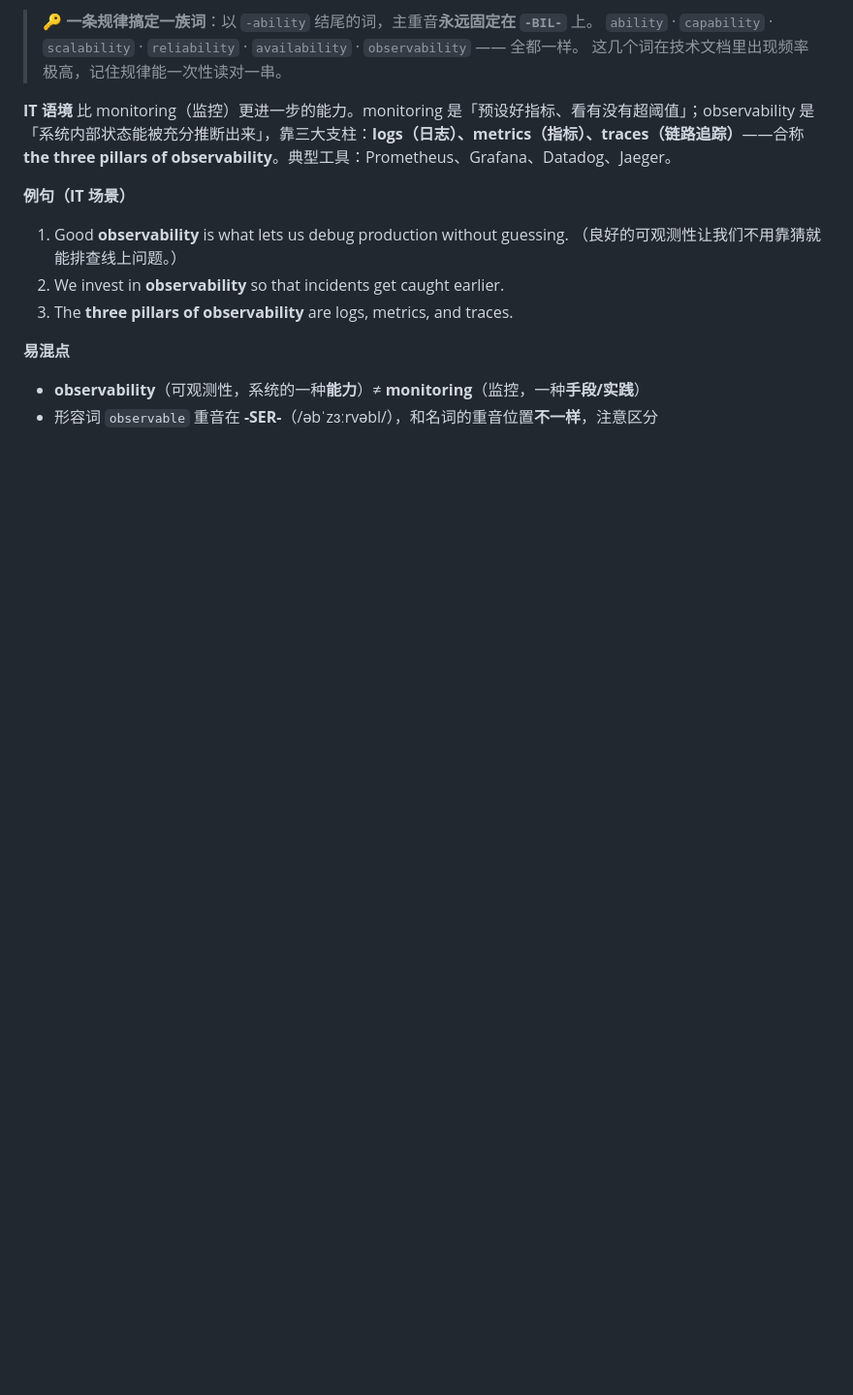
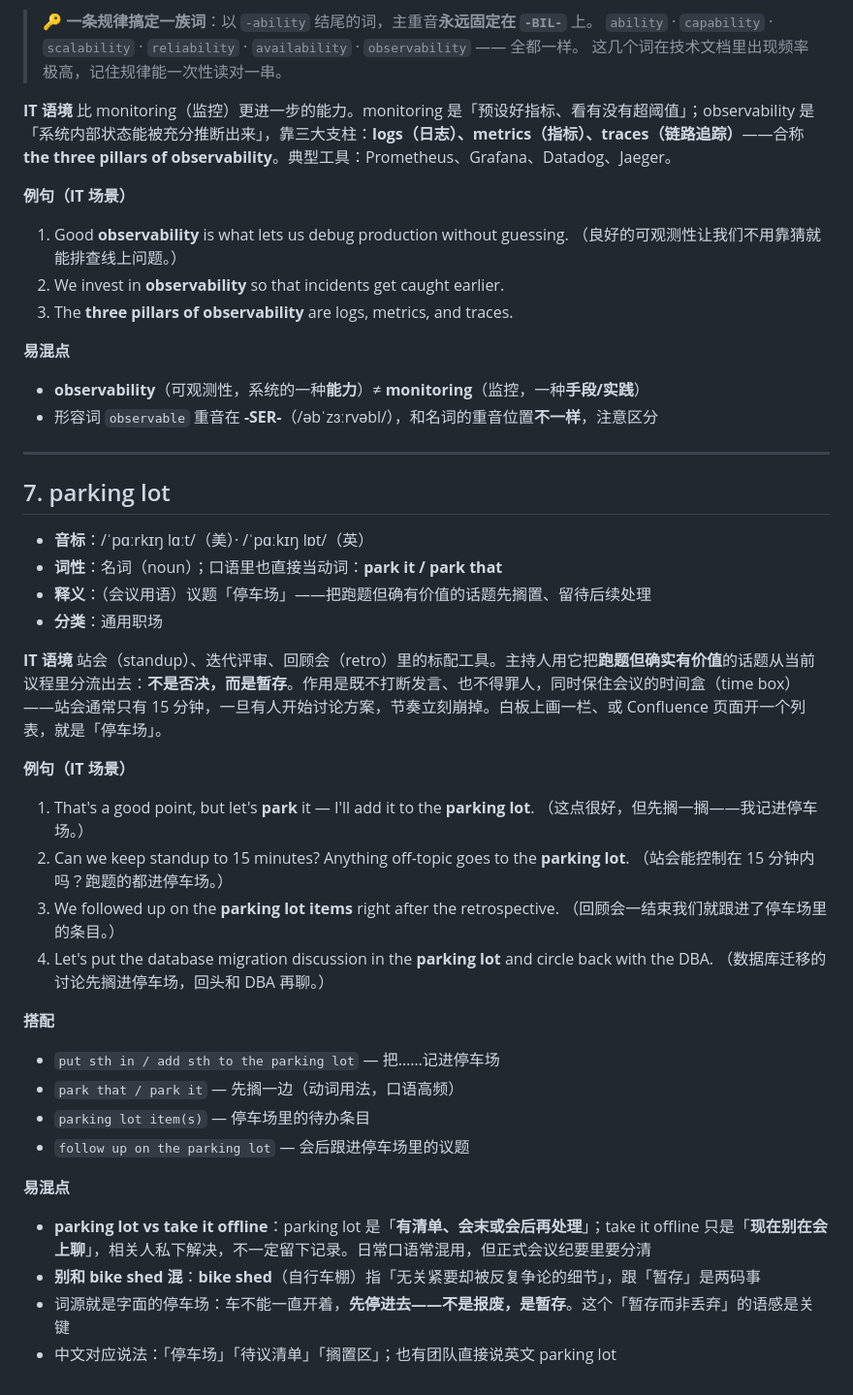
Before and after one commit to chlinwei/EnglishLearning, a Markdown page: vocabulary.md, the part around the change. Shown at 97% size. Drawn GitHub-style; blank space fills up the shorter version.

Commit message:
收录词条：parking lot
- 站会/回顾会里的议题「停车场」用法
- 辨析 take it offline，并图解议题分流流程

```diff
--- a/vocabulary.md
+++ b/vocabulary.md
@@ -201,3 +201,37 @@
 **易混点**
 - **observability**（可观测性，系统的一种**能力**）≠ **monitoring**（监控，一种**手段/实践**）
 - 形容词 `observable` 重音在 **-SER-**（/əbˈzɜːrvəbl/），和名词的重音位置**不一样**，注意区分
+
+---
+
+## 7. parking lot
+
+- **音标**：/ˈpɑːrkɪŋ lɑːt/（美）· /ˈpɑːkɪŋ lɒt/（英）
+- **词性**：名词（noun）；口语里也直接当动词：**park it / park that**
+- **释义**：（会议用语）议题「停车场」——把跑题但确有价值的话题先搁置、留待后续处理
+- **分类**：通用职场
+
+**IT 语境**
+站会（standup）、迭代评审、回顾会（retro）里的标配工具。主持人用它把**跑题但确实有价值**的话题从当前议程里分流出去：**不是否决，而是暂存**。作用是既不打断发言、也不得罪人，同时保住会议的时间盒（time box）——站会通常只有 15 分钟，一旦有人开始讨论方案，节奏立刻崩掉。白板上画一栏、或 Confluence 页面开一个列表，就是「停车场」。
+
+**例句（IT 场景）**
+1. That's a good point, but let's **park** it — I'll add it to the **parking lot**.
+   （这点很好，但先搁一搁——我记进停车场。）
+2. Can we keep standup to 15 minutes? Anything off-topic goes to the **parking lot**.
+   （站会能控制在 15 分钟内吗？跑题的都进停车场。）
+3. We followed up on the **parking lot items** right after the retrospective.
+   （回顾会一结束我们就跟进了停车场里的条目。）
+4. Let's put the database migration discussion in the **parking lot** and circle back with the DBA.
+   （数据库迁移的讨论先搁进停车场，回头和 DBA 再聊。）
+
+**搭配**
+- `put sth in / add sth to the parking lot` — 把……记进停车场
+- `park that / park it` — 先搁一边（动词用法，口语高频）
+- `parking lot item(s)` — 停车场里的待办条目
+- `follow up on the parking lot` — 会后跟进停车场里的议题
+
+**易混点**
+- **parking lot vs take it offline**：parking lot 是「**有清单、会末或会后再处理**」；take it offline 只是「**现在别在会上聊**」，相关人私下解决，不一定留下记录。日常口语常混用，但正式会议纪要里要分清
+- **别和 bike shed 混**：**bike shed**（自行车棚）指「无关紧要却被反复争论的细节」，跟「暂存」是两码事
+- 词源就是字面的停车场：车不能一直开着，**先停进去——不是报废，是暂存**。这个「暂存而非丢弃」的语感是关键
+- 中文对应说法：「停车场」「待议清单」「搁置区」；也有团队直接说英文 parking lot
```
Also changed, not shown: .workbuddy/memory/2026-10-08.md (+7 -0 lines).
